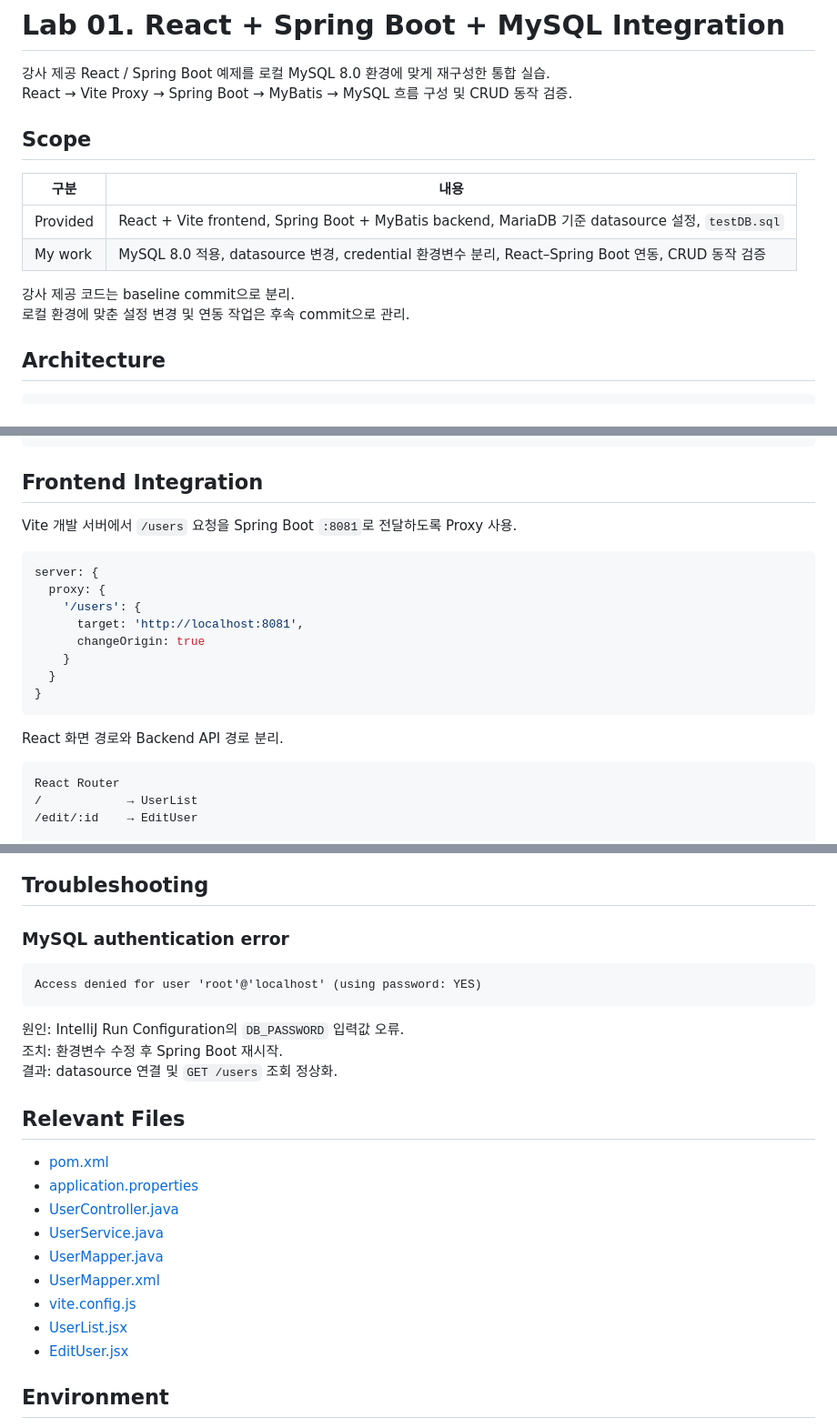
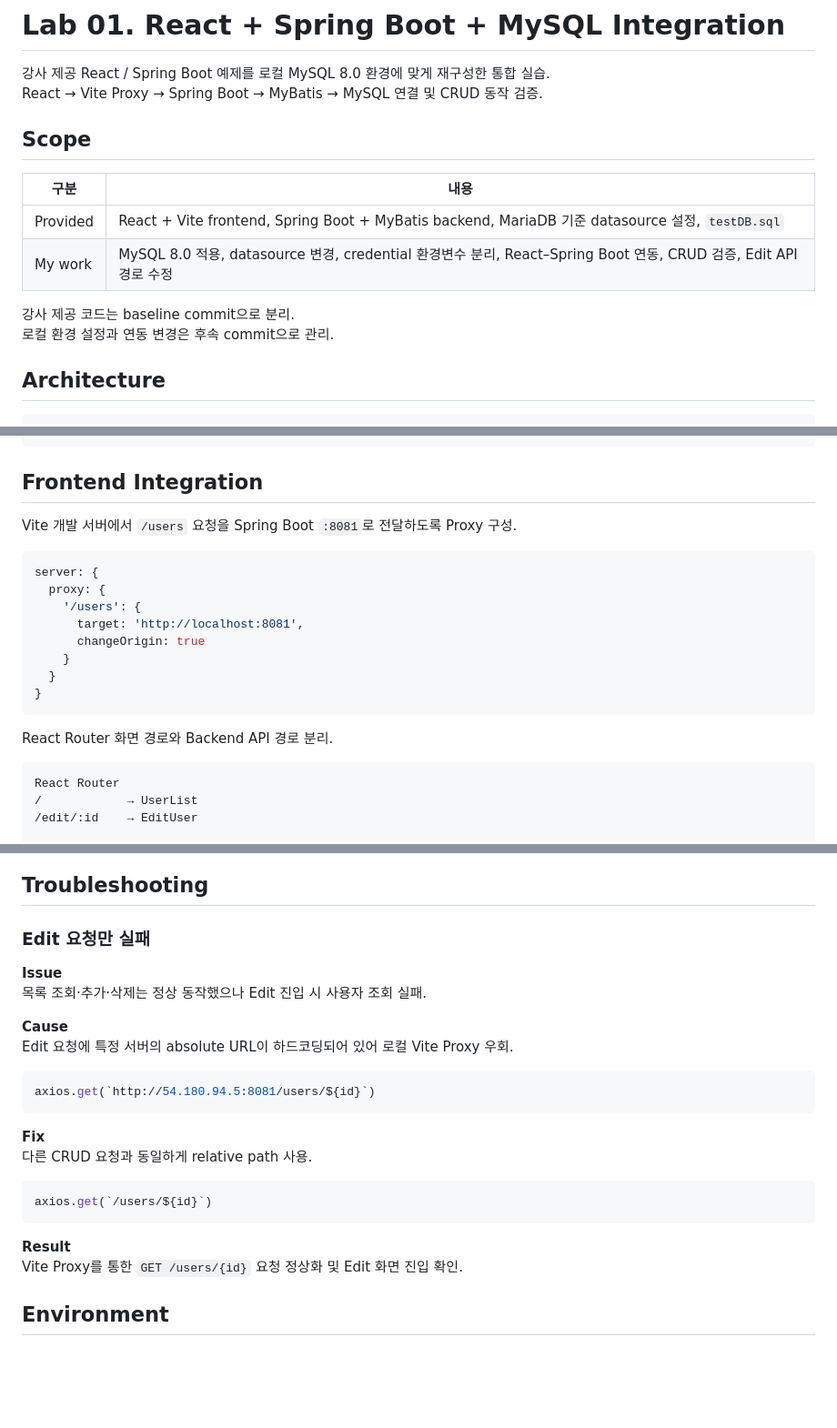
Before and after one commit to Eunhye-yoo/fullstack-integration-lab, a Markdown page: 01-react-spring-db-windows/README.md, 3 parts joined by grey strips. Shown at 91% size. GitHub-like rendering; blank space fills up the shorter version.

Commit message:
docs: refine integration lab README

````diff
--- a/01-react-spring-db-windows/README.md
+++ b/01-react-spring-db-windows/README.md
@@ -1,17 +1,17 @@
 # Lab 01. React + Spring Boot + MySQL Integration
 
 강사 제공 React / Spring Boot 예제를 로컬 MySQL 8.0 환경에 맞게 재구성한 통합 실습.
-React → Vite Proxy → Spring Boot → MyBatis → MySQL 흐름 구성 및 CRUD 동작 검증.
+React → Vite Proxy → Spring Boot → MyBatis → MySQL 연결 및 CRUD 동작 검증.
 
 ## Scope
 
 | 구분 | 내용 |
 |---|---|
 | Provided | React + Vite frontend, Spring Boot + MyBatis backend, MariaDB 기준 datasource 설정, `testDB.sql` |
-| My work | MySQL 8.0 적용, datasource 변경, credential 환경변수 분리, React–Spring Boot 연동, CRUD 동작 검증 |
+| My work | MySQL 8.0 적용, datasource 변경, credential 환경변수 분리, React–Spring Boot 연동, CRUD 검증, Edit API 경로 수정 |
 
 강사 제공 코드는 baseline commit으로 분리.
-로컬 환경에 맞춘 설정 변경 및 연동 작업은 후속 commit으로 관리.
+로컬 환경 설정과 연동 변경은 후속 commit으로 관리.
 
 ## Architecture
 
@@ -70,7 +70,7 @@ spring.datasource.driver-class-name=com.mysql.cj.jdbc.Driver
 
 ## Frontend Integration
 
-Vite 개발 서버에서 `/users` 요청을 Spring Boot `:8081`로 전달하도록 Proxy 사용.
+Vite 개발 서버에서 `/users` 요청을 Spring Boot `:8081`로 전달하도록 Proxy 구성.
 
 ```javascript
 server: {
@@ -83,7 +83,7 @@ server: {
 }
 ```
 
-React 화면 경로와 Backend API 경로 분리.
+React Router 화면 경로와 Backend API 경로 분리.
 
 ```text
 React Router
@@ -140,27 +140,27 @@ Chrome DevTools Network 탭에서 `/users` 요청 및 `200 OK` 응답 확인.
 
 ## Troubleshooting
 
-### MySQL authentication error
+### Edit 요청만 실패
 
-```text
-Access denied for user 'root'@'localhost' (using password: YES)
+**Issue**
+목록 조회·추가·삭제는 정상 동작했으나 Edit 진입 시 사용자 조회 실패.
+
+**Cause**
+Edit 요청에 특정 서버의 absolute URL이 하드코딩되어 있어 로컬 Vite Proxy 우회.
+
+```javascript
+axios.get(`http://54.180.94.5:8081/users/${id}`)
 ```
 
-원인: IntelliJ Run Configuration의 `DB_PASSWORD` 입력값 오류.
-조치: 환경변수 수정 후 Spring Boot 재시작.
-결과: datasource 연결 및 `GET /users` 조회 정상화.
+**Fix**
+다른 CRUD 요청과 동일하게 relative path 사용.
 
-## Relevant Files
+```javascript
+axios.get(`/users/${id}`)
+```
 
-- [pom.xml](./backend/pom.xml)
-- [application.properties](./backend/src/main/resources/application.properties)
-- [UserController.java](./backend/src/main/java/com/co/mybatis/controller/UserController.java)
-- [UserService.java](./backend/src/main/java/com/co/mybatis/service/UserService.java)
-- [UserMapper.java](./backend/src/main/java/com/co/mybatis/mapper/UserMapper.java)
-- [UserMapper.xml](./backend/src/main/resources/mapper/UserMapper.xml)
-- [vite.config.js](./frontend/vite.config.js)
-- [UserList.jsx](./frontend/src/UserList.jsx)
-- [EditUser.jsx](./frontend/src/EditUser.jsx)
+**Result**
+Vite Proxy를 통한 `GET /users/{id}` 요청 정상화 및 Edit 화면 진입 확인.
 
 ## Environment
 
````
Also changed, not shown: other parts of 01-react-spring-db-windows/README.md (+1 -1 lines).
